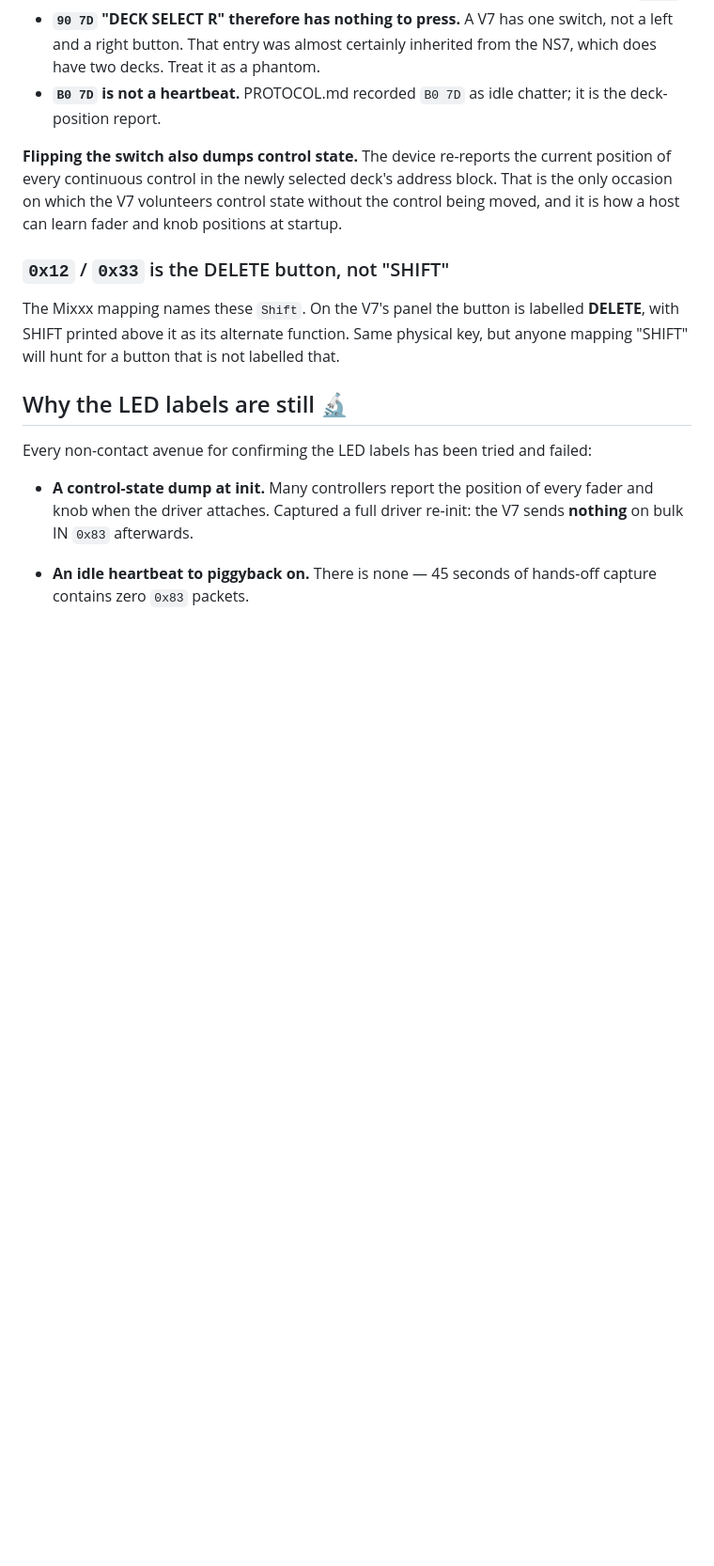
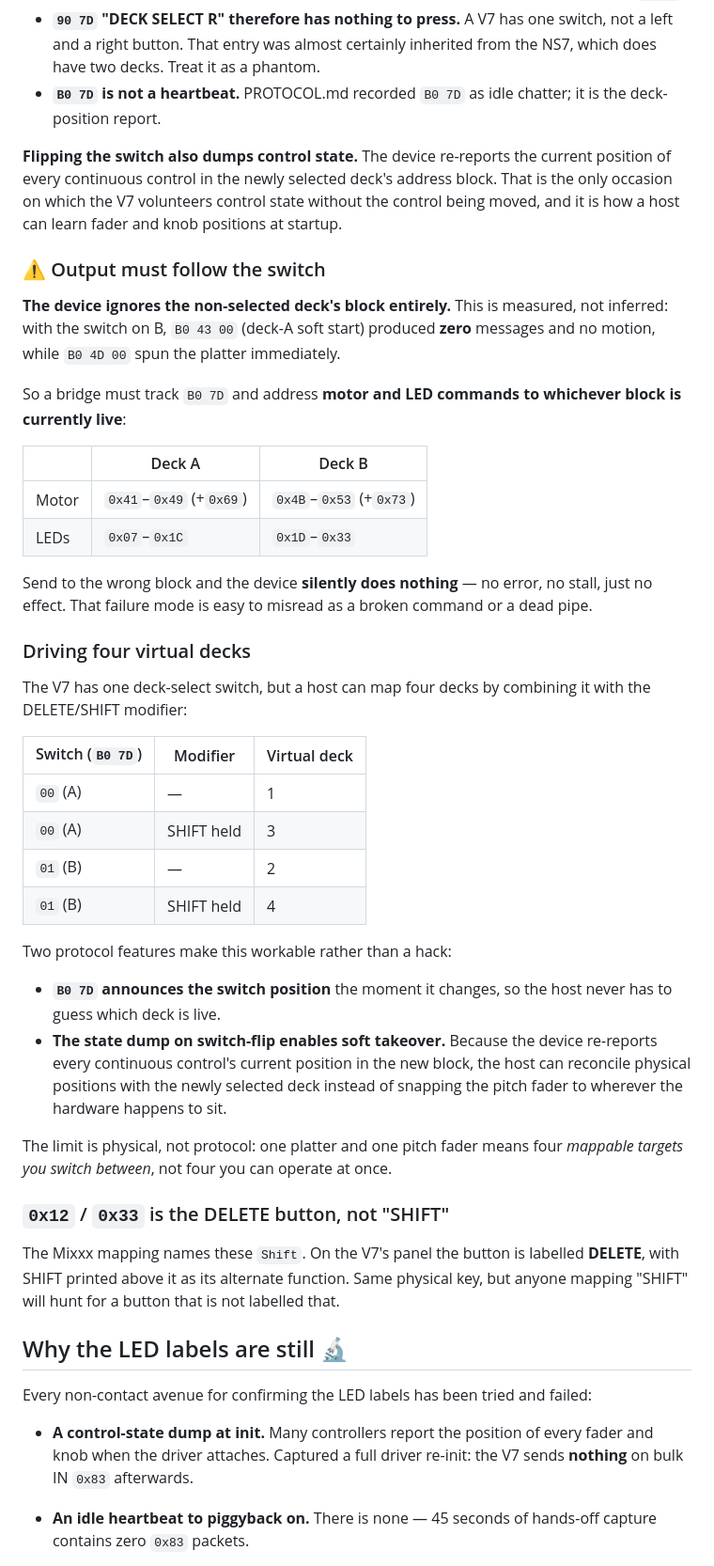
Before and after one commit to tejofjord/openv7, a Markdown page: docs/CONTROL-MAP.md, the part around the change. Shown at 94% size. Rendered like a GitHub page; blank space fills up the shorter version.

Commit message:
Document the deck-switch output rule and four-deck mapping
Adds two design notes to CONTROL-MAP.md.

The first is a trap worth writing down: the device ignores the non-selected
deck's block entirely. Measured, not inferred - with the switch on B, deck-A
soft start (B0 43 00) produced zero messages and no motion, while B0 4D 00 spun
the platter immediately. A bridge must track B0 7D and address motor and LED
commands to whichever block is live. Sending to the wrong block does nothing at
all: no error, no stall, just no effect, which is easy to misread as a broken
command or a dead pipe.

The second records how four virtual decks can be driven from one physical
switch, by combining it with the DELETE/SHIFT modifier. Two of the protocol
features found here are what make it workable rather than a hack: B0 7D
announces the switch position the moment it changes, and the state dump on
switch-flip re-reports every continuous control's current position, which is
what soft takeover needs to avoid snapping the pitch fader on every deck
change. The limit is physical - one platter, one fader - so it is four
mappable targets you switch between, not four operated at once.

Co-Authored-By: Claude Opus 5 <noreply@anthropic.com>

```diff
--- a/docs/CONTROL-MAP.md
+++ b/docs/CONTROL-MAP.md
@@ -297,6 +297,48 @@ address block. That is the only occasion on which the V7 volunteers control
 state without the control being moved, and it is how a host can learn fader and
 knob positions at startup.
 
+### ⚠️ Output must follow the switch
+
+**The device ignores the non-selected deck's block entirely.** This is measured,
+not inferred: with the switch on B, `B0 43 00` (deck-A soft start) produced
+**zero** messages and no motion, while `B0 4D 00` spun the platter immediately.
+
+So a bridge must track `B0 7D` and address **motor and LED commands to whichever
+block is currently live**:
+
+| | Deck A | Deck B |
+|---|---|---|
+| Motor | `0x41`–`0x49` (+`0x69`) | `0x4B`–`0x53` (+`0x73`) |
+| LEDs | `0x07`–`0x1C` | `0x1D`–`0x33` |
+
+Send to the wrong block and the device **silently does nothing** — no error, no
+stall, just no effect. That failure mode is easy to misread as a broken command
+or a dead pipe.
+
+### Driving four virtual decks
+
+The V7 has one deck-select switch, but a host can map four decks by combining it
+with the DELETE/SHIFT modifier:
+
+| Switch (`B0 7D`) | Modifier | Virtual deck |
+|---|---|---|
+| `00` (A) | — | 1 |
+| `00` (A) | SHIFT held | 3 |
+| `01` (B) | — | 2 |
+| `01` (B) | SHIFT held | 4 |
+
+Two protocol features make this workable rather than a hack:
+
+- **`B0 7D` announces the switch position** the moment it changes, so the host
+  never has to guess which deck is live.
+- **The state dump on switch-flip enables soft takeover.** Because the device
+  re-reports every continuous control's current position in the new block,
+  the host can reconcile physical positions with the newly selected deck instead
+  of snapping the pitch fader to wherever the hardware happens to sit.
+
+The limit is physical, not protocol: one platter and one pitch fader means four
+*mappable targets you switch between*, not four you can operate at once.
+
 ### `0x12` / `0x33` is the DELETE button, not "SHIFT"
 
 The Mixxx mapping names these `Shift`. On the V7's panel the button is labelled
```
